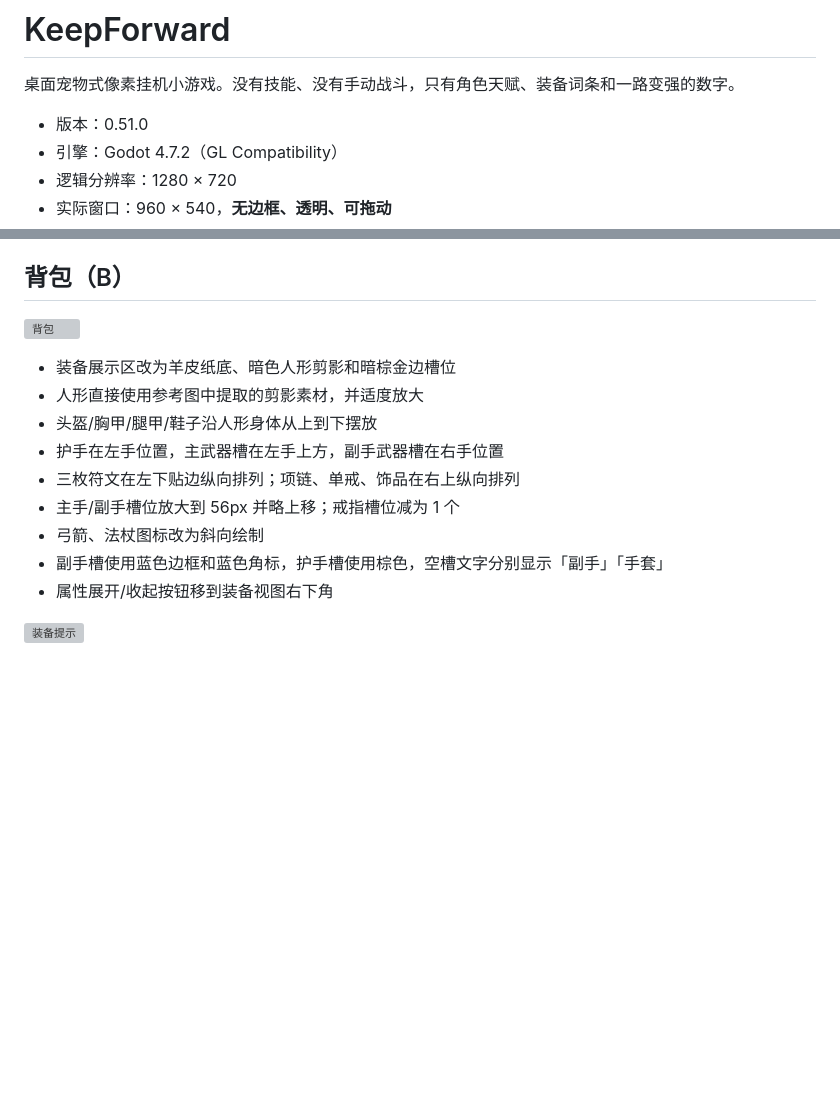
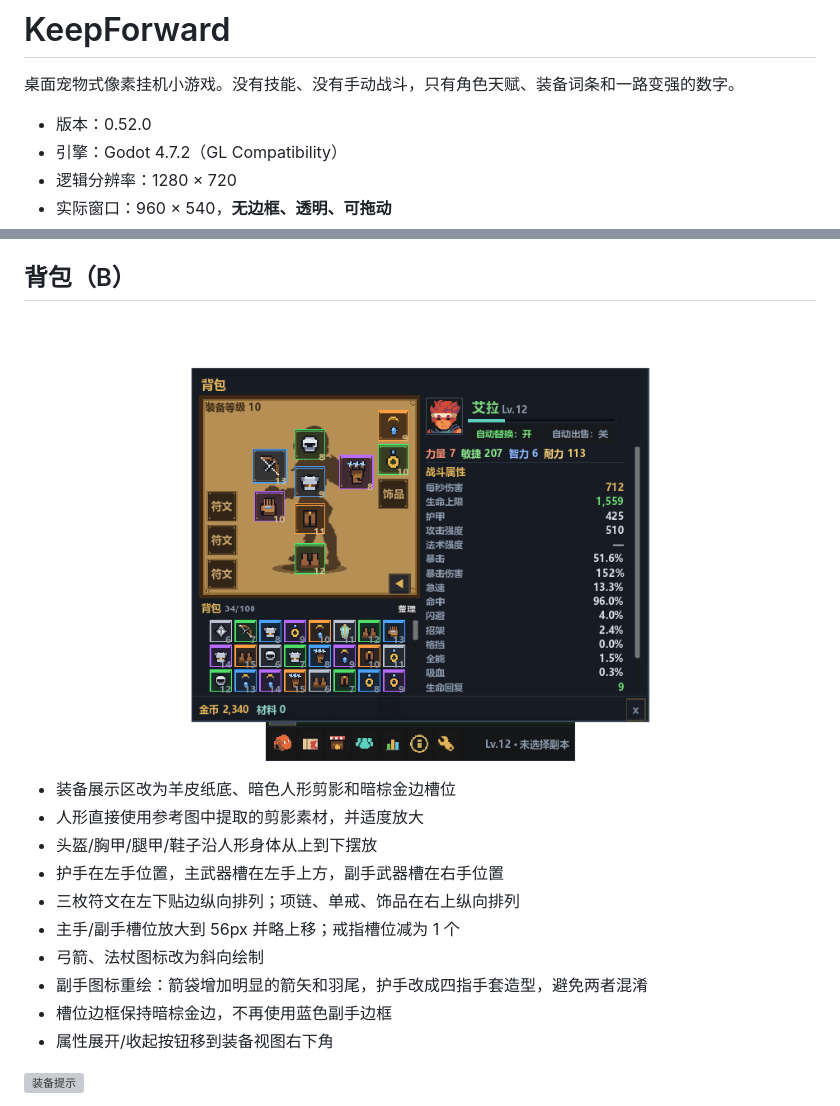
Before and after one commit to 958582184-dotcom/KeepForward, a Markdown page: README.md, 2 parts joined by grey strips. Rendered like a GitHub page; pictures changed too: shots/v530_bag.png (added); blank space fills up the shorter version; grey boxes are pictures that could not be loaded.

Commit message:
Redraw offhand and glove icons

```diff
--- a/README.md
+++ b/README.md
@@ -2,7 +2,7 @@
 
 桌面宠物式像素挂机小游戏。没有技能、没有手动战斗，只有角色天赋、装备词条和一路变强的数字。
 
-- 版本：0.51.0
+- 版本：0.52.0
 - 引擎：Godot 4.7.2（GL Compatibility）
 - 逻辑分辨率：1280 × 720
 - 实际窗口：960 × 540，**无边框、透明、可拖动**
@@ -144,7 +144,7 @@
 
 ## 背包（B）
 
-![背包](shots/v520_bag.png)
+![背包](shots/v530_bag.png)
 
 - 装备展示区改为羊皮纸底、暗色人形剪影和暗棕金边槽位
 - 人形直接使用参考图中提取的剪影素材，并适度放大
@@ -153,7 +153,8 @@
 - 三枚符文在左下贴边纵向排列；项链、单戒、饰品在右上纵向排列
 - 主手/副手槽位放大到 56px 并略上移；戒指槽位减为 1 个
 - 弓箭、法杖图标改为斜向绘制
-- 副手槽使用蓝色边框和蓝色角标，护手槽使用棕色，空槽文字分别显示「副手」「手套」
+- 副手图标重绘：箭袋增加明显的箭矢和羽尾，护手改成四指手套造型，避免两者混淆
+- 槽位边框保持暗棕金边，不再使用蓝色副手边框
 - 属性展开/收起按钮移到装备视图右下角
 
 ![装备提示](shots/v300_tooltip.png)
```
Also changed, not shown: assets/icons/gloves.png, assets/icons/quiver.png, shots/bag.png, 5 other files.
